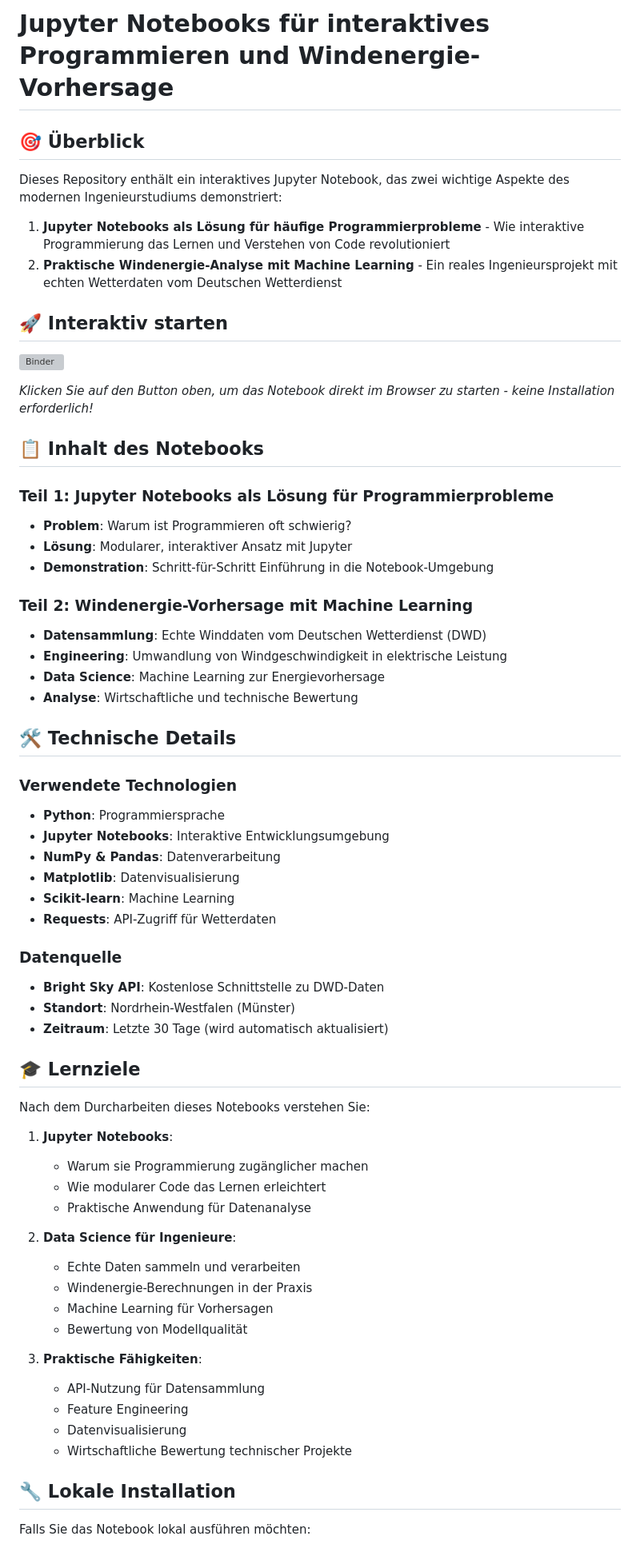
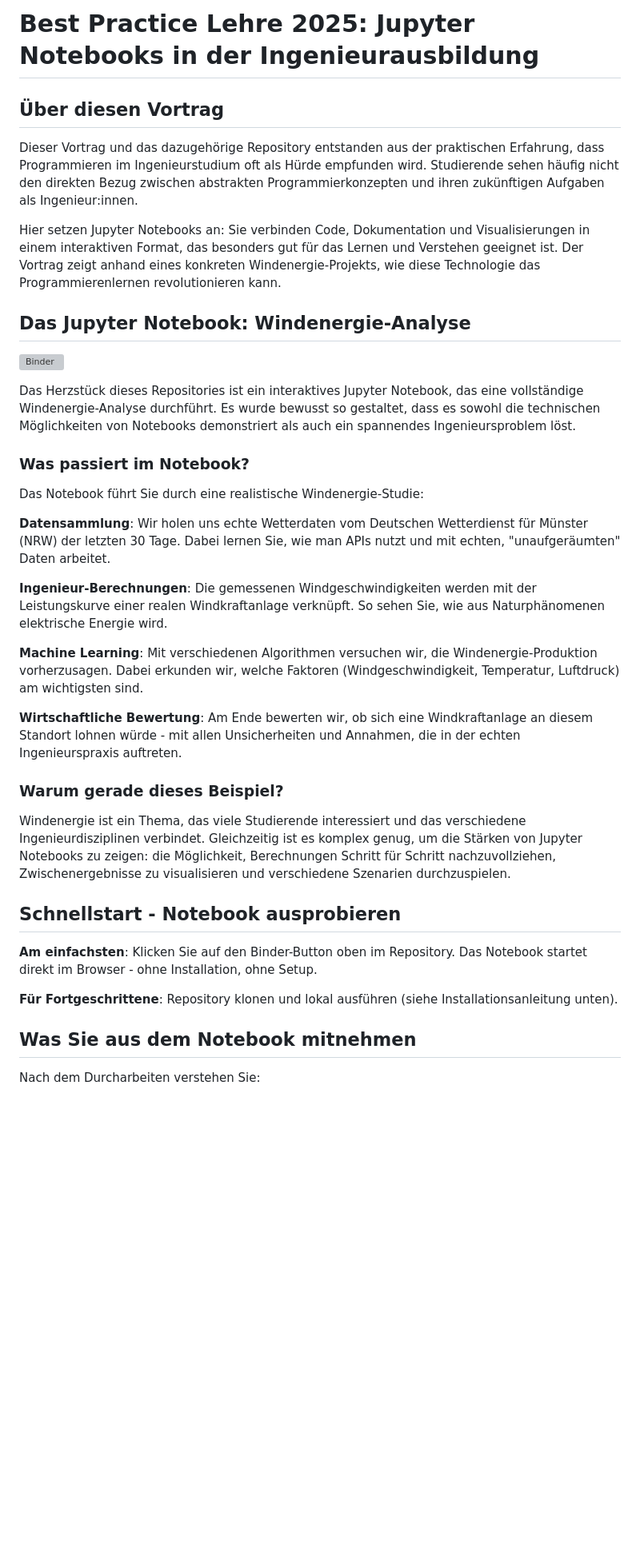
Before and after one commit to greenenergylab/bestpractice25, a Markdown page: README.md, the part around one of its changes. Shown at 80% size. Rendered like a GitHub page; blank space fills up the shorter version; grey boxes are pictures that could not be loaded.

```diff
--- a/README.md
+++ b/README.md
@@ -1,11 +1,10 @@
-# Jupyter Notebooks für interaktives Programmieren und Windenergie-Vorhersage
+# Best Practice Lehre 2025: Jupyter Notebooks in der Ingenieurausbildung
 
-## 🎯 Überblick
+## Über diesen Vortrag
 
-Dieses Repository enthält ein interaktives Jupyter Notebook, das zwei wichtige Aspekte des modernen Ingenieurstudiums demonstriert:
+Dieser Vortrag und das dazugehörige Repository entstanden aus der praktischen Erfahrung, dass Programmieren im Ingenieurstudium oft als Hürde empfunden wird. Studierende sehen häufig nicht den direkten Bezug zwischen abstrakten Programmierkonzepten und ihren zukünftigen Aufgaben als Ingenieur:innen.
 
-1. **Jupyter Notebooks als Lösung für häufige Programmierprobleme** - Wie interaktive Programmierung das Lernen und Verstehen von Code revolutioniert
-2. **Praktische Windenergie-Analyse mit Machine Learning** - Ein reales Ingenieursprojekt mit echten Wetterdaten vom Deutschen Wetterdienst
+Hier setzen Jupyter Notebooks an: Sie verbinden Code, Dokumentation und Visualisierungen in einem interaktiven Format, das besonders gut für das Lernen und Verstehen geeignet ist. Der Vortrag zeigt anhand eines konkreten Windenergie-Projekts, wie diese Technologie das Programmierenlernen revolutionieren kann.
 
-## 🚀 Interaktiv starten
+## Das Jupyter Notebook: Windenergie-Analyse
 
@@ -13,56 +12,29 @@ Dieses Repository enthält ein interaktives Jupyter Notebook, das zwei wichtige
 
-*Klicken Sie auf den Button oben, um das Notebook direkt im Browser zu starten - keine Installation erforderlich!*
+Das Herzstück dieses Repositories ist ein interaktives Jupyter Notebook, das eine vollständige Windenergie-Analyse durchführt. Es wurde bewusst so gestaltet, dass es sowohl die technischen Möglichkeiten von Notebooks demonstriert als auch ein spannendes Ingenieursproblem löst.
 
-## 📋 Inhalt des Notebooks
+### Was passiert im Notebook?
 
-### Teil 1: Jupyter Notebooks als Lösung für Programmierprobleme
-- **Problem**: Warum ist Programmieren oft schwierig?
-- **Lösung**: Modularer, interaktiver Ansatz mit Jupyter
-- **Demonstration**: Schritt-für-Schritt Einführung in die Notebook-Umgebung
+Das Notebook führt Sie durch eine realistische Windenergie-Studie:
 
-### Teil 2: Windenergie-Vorhersage mit Machine Learning
-- **Datensammlung**: Echte Winddaten vom Deutschen Wetterdienst (DWD)
-- **Engineering**: Umwandlung von Windgeschwindigkeit in elektrische Leistung
-- **Data Science**: Machine Learning zur Energievorhersage
-- **Analyse**: Wirtschaftliche und technische Bewertung
+**Datensammlung**: Wir holen uns echte Wetterdaten vom Deutschen Wetterdienst für Münster (NRW) der letzten 30 Tage. Dabei lernen Sie, wie man APIs nutzt und mit echten, "unaufgeräumten" Daten arbeitet.
 
-## 🛠️ Technische Details
+**Ingenieur-Berechnungen**: Die gemessenen Windgeschwindigkeiten werden mit der Leistungskurve einer realen Windkraftanlage verknüpft. So sehen Sie, wie aus Naturphänomenen elektrische Energie wird.
 
-### Verwendete Technologien
-- **Python**: Programmiersprache
-- **Jupyter Notebooks**: Interaktive Entwicklungsumgebung
-- **NumPy & Pandas**: Datenverarbeitung
-- **Matplotlib**: Datenvisualisierung
-- **Scikit-learn**: Machine Learning
-- **Requests**: API-Zugriff für Wetterdaten
+**Machine Learning**: Mit verschiedenen Algorithmen versuchen wir, die Windenergie-Produktion vorherzusagen. Dabei erkunden wir, welche Faktoren (Windgeschwindigkeit, Temperatur, Luftdruck) am wichtigsten sind.
 
-### Datenquelle
-- **Bright Sky API**: Kostenlose Schnittstelle zu DWD-Daten
-- **Standort**: Nordrhein-Westfalen (Münster)
-- **Zeitraum**: Letzte 30 Tage (wird automatisch aktualisiert)
+**Wirtschaftliche Bewertung**: Am Ende bewerten wir, ob sich eine Windkraftanlage an diesem Standort lohnen würde - mit allen Unsicherheiten und Annahmen, die in der echten Ingenieurspraxis auftreten.
 
-## 🎓 Lernziele
+### Warum gerade dieses Beispiel?
 
-Nach dem Durcharbeiten dieses Notebooks verstehen Sie:
+Windenergie ist ein Thema, das viele Studierende interessiert und das verschiedene Ingenieurdisziplinen verbindet. Gleichzeitig ist es komplex genug, um die Stärken von Jupyter Notebooks zu zeigen: die Möglichkeit, Berechnungen Schritt für Schritt nachzuvollziehen, Zwischenergebnisse zu visualisieren und verschiedene Szenarien durchzuspielen.
 
-1. **Jupyter Notebooks**:
-   - Warum sie Programmierung zugänglicher machen
-   - Wie modularer Code das Lernen erleichtert
-   - Praktische Anwendung für Datenanalyse
+## Schnellstart - Notebook ausprobieren
 
-2. **Data Science für Ingenieure**:
-   - Echte Daten sammeln und verarbeiten
-   - Windenergie-Berechnungen in der Praxis
-   - Machine Learning für Vorhersagen
-   - Bewertung von Modellqualität
+**Am einfachsten**: Klicken Sie auf den Binder-Button oben im Repository. Das Notebook startet direkt im Browser - ohne Installation, ohne Setup.
 
-3. **Praktische Fähigkeiten**:
-   - API-Nutzung für Datensammlung
-   - Feature Engineering
-   - Datenvisualisierung
-   - Wirtschaftliche Bewertung technischer Projekte
+**Für Fortgeschrittene**: Repository klonen und lokal ausführen (siehe Installationsanleitung unten).
 
-## 🔧 Lokale Installation
+## Was Sie aus dem Notebook mitnehmen
 
-Falls Sie das Notebook lokal ausführen möchten:
+Nach dem Durcharbeiten verstehen Sie:
 
```
Also changed, not shown: other parts of README.md (+59 -37 lines).
